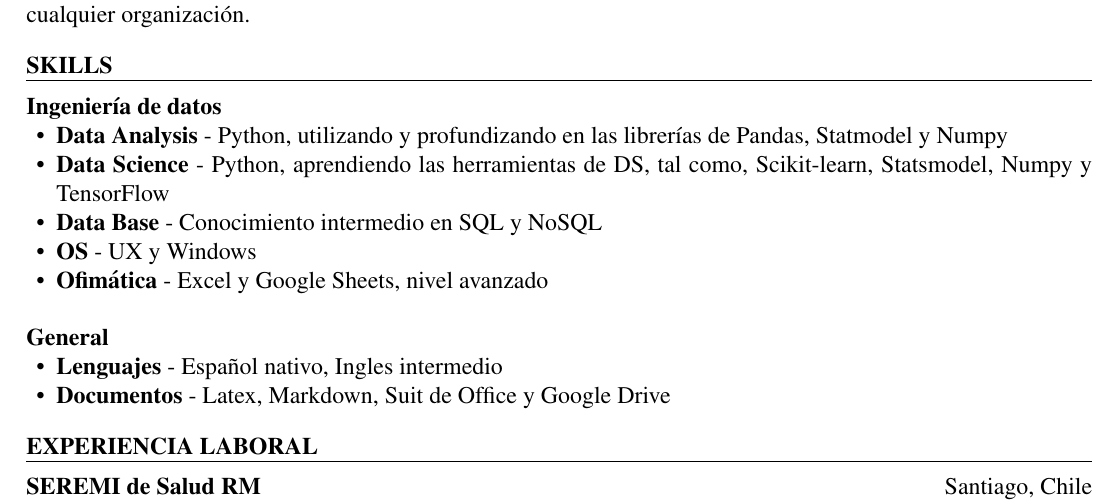
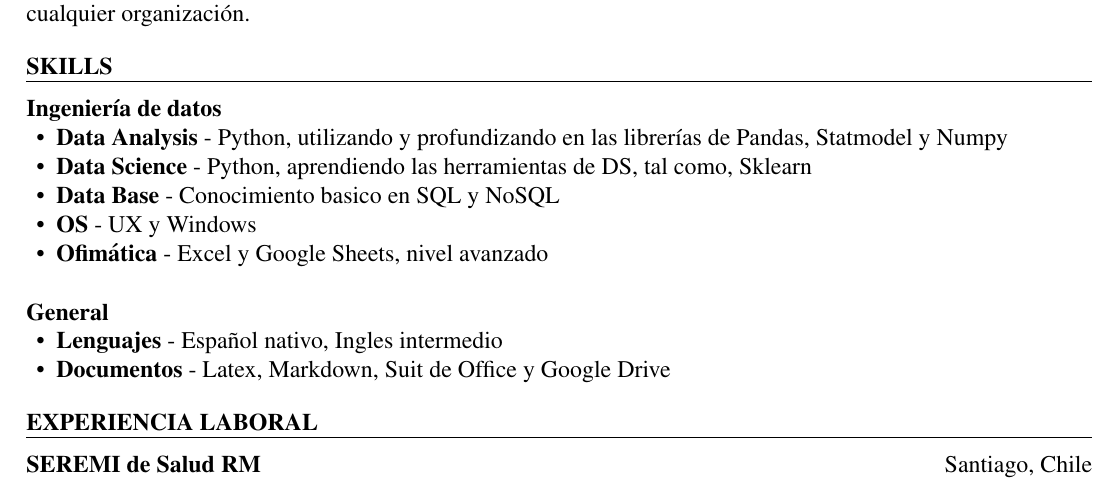
Before and after one commit to santiagofh/Curriculum-Santiago-Farias, a LaTeX CV (SantiagoFarias_CV.tex): part of page 1 of 2, cut so that both start at the same text. Compiled offline with pdfLaTeX.

Commit message:
Update SantiagoFarias_CV.tex
Saqué algunas cosas

```diff
--- a/SantiagoFarias_CV.tex
+++ b/SantiagoFarias_CV.tex
@@ -21,8 +21,8 @@ Soy una persona metódica, ordenada y muy sociable, me gusta compartir con el eq
     \begin{ResumeSubsection}{org=Ingeniería de datos}
         \begin{itemize}
             \item \skill{Data Analysis}{Python, utilizando y profundizando en las librerías de Pandas, Statmodel y Numpy}
-            \item \skill{Data Science}{Python, aprendiendo las herramientas de DS, tal como, Scikit-learn, Statsmodel, Numpy y TensorFlow}
-            \item \skill{Data Base}{Conocimiento intermedio en SQL y NoSQL }
+            \item \skill{Data Science}{Python, aprendiendo las herramientas de DS, tal como, Sklearn}
+            \item \skill{Data Base}{Conocimiento basico en SQL y NoSQL }
             \item \skill{OS}{UX y Windows}
             \item \skill{Ofimática}{Excel y Google Sheets, nivel avanzado }
         \end{itemize}
```
